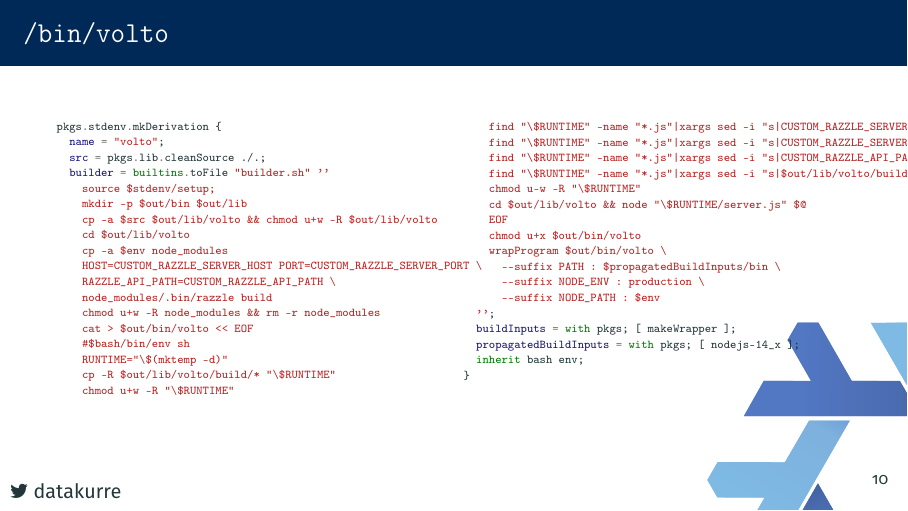
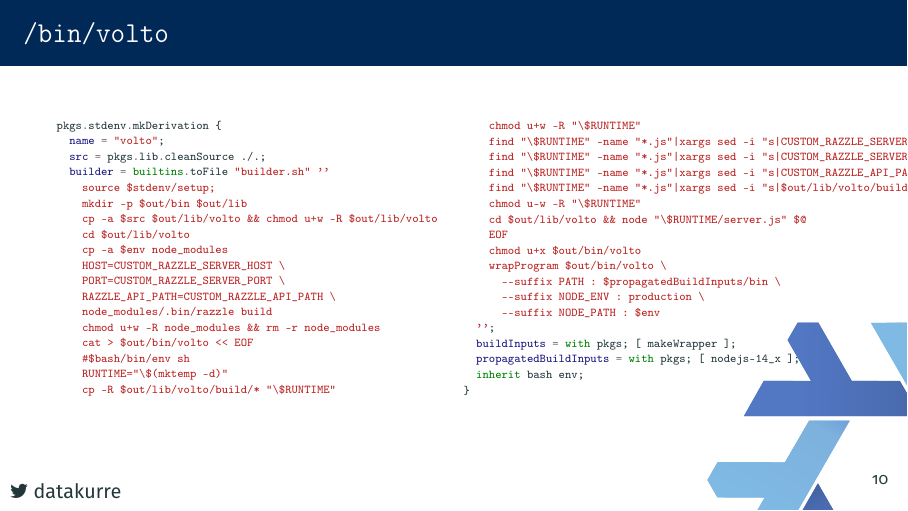
Before and after one commit to datakurre/ploneconf2020, LaTeX slides (deploying-plone-and-volto-hard-way.tex): page 14 of 22. Compiled offline with pdfLaTeX.

Commit message:
Trim razzle setup a bit

```diff
--- a/deploying-plone-and-volto-hard-way.tex
+++ b/deploying-plone-and-volto-hard-way.tex
@@ -315,7 +315,8 @@ pkgs.stdenv.mkDerivation {
     cp -a $src $out/lib/volto && chmod u+w -R $out/lib/volto
     cd $out/lib/volto
     cp -a $env node_modules
-    HOST=CUSTOM_RAZZLE_SERVER_HOST PORT=CUSTOM_RAZZLE_SERVER_PORT \
+    HOST=CUSTOM_RAZZLE_SERVER_HOST \
+    PORT=CUSTOM_RAZZLE_SERVER_PORT \
     RAZZLE_API_PATH=CUSTOM_RAZZLE_API_PATH \
     node_modules/.bin/razzle build
     chmod u+w -R node_modules && rm -r node_modules
```
